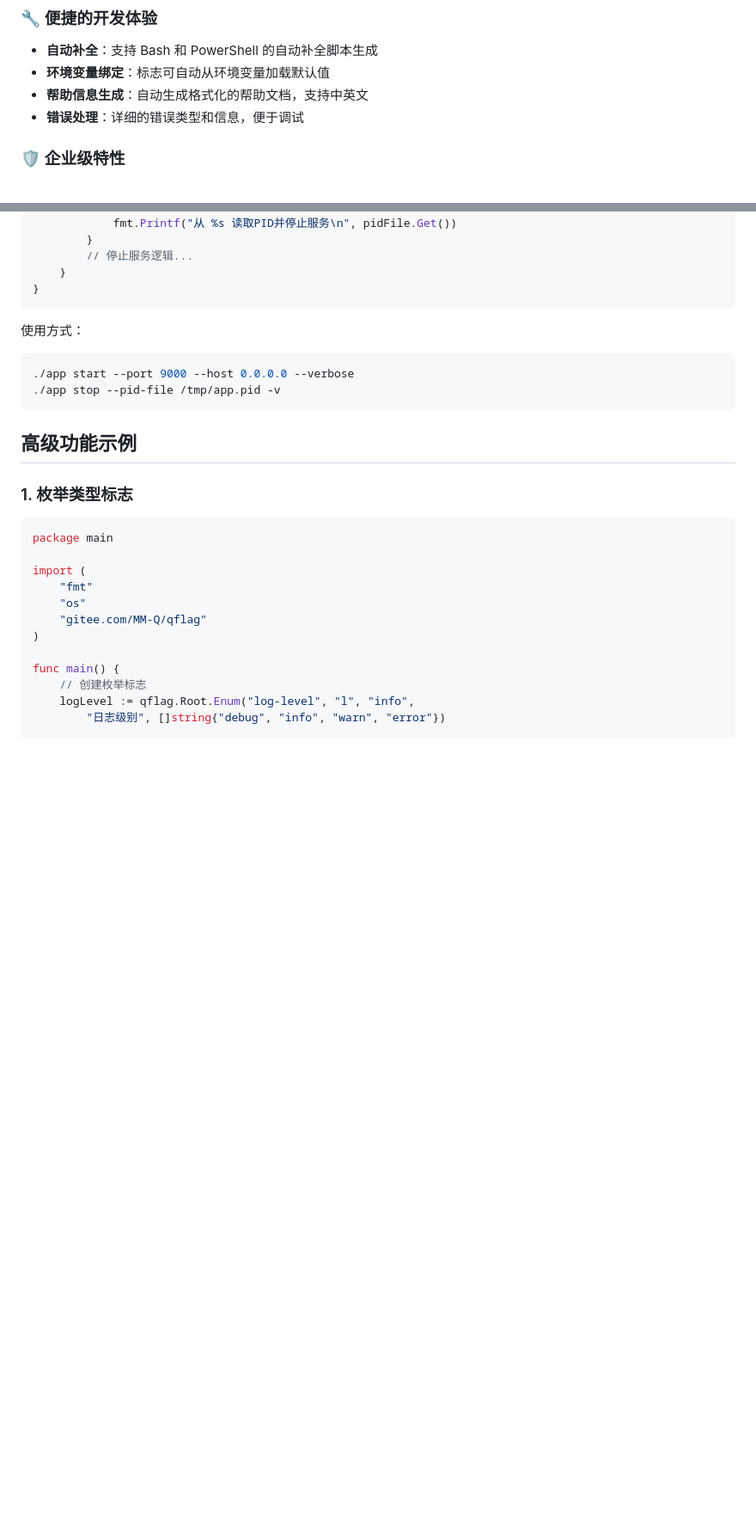
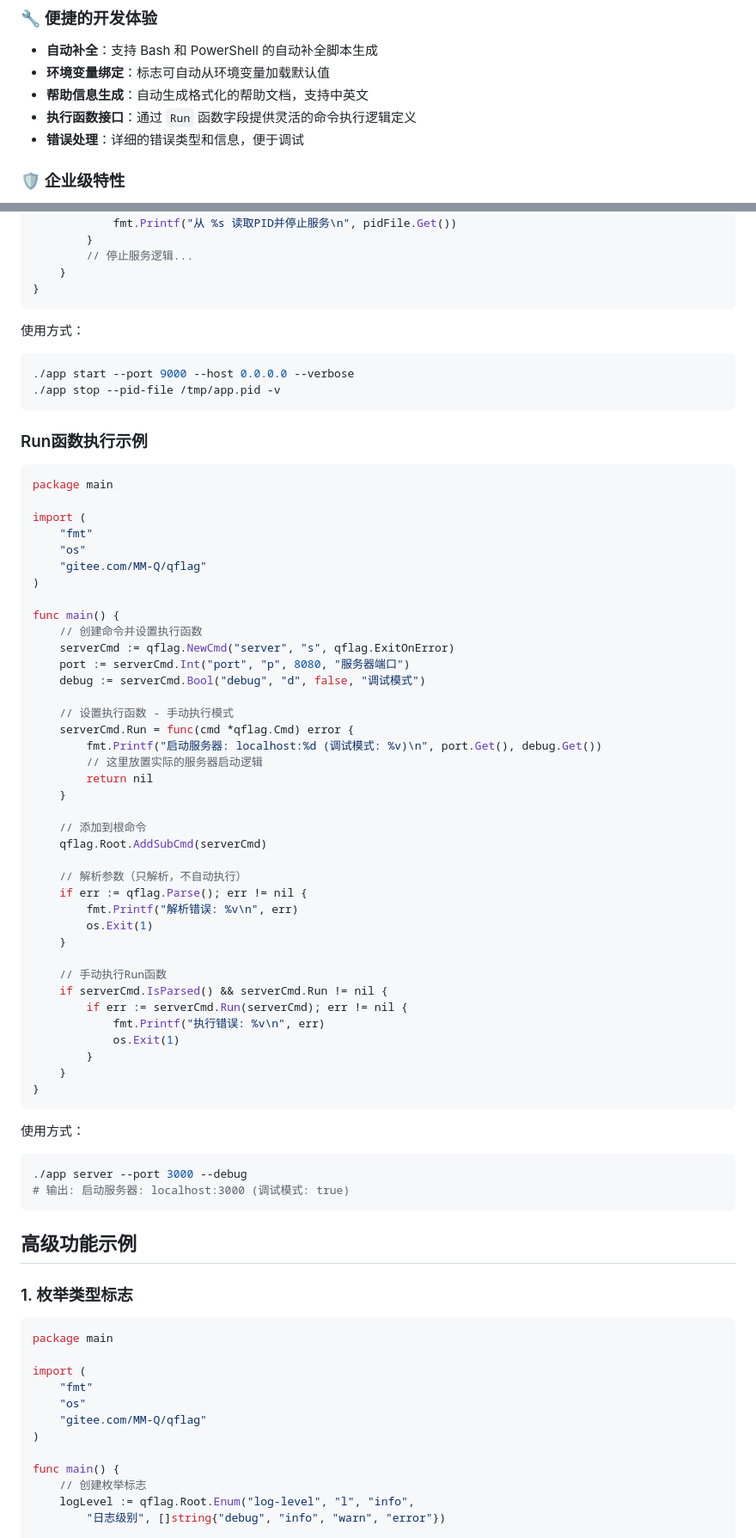
Before and after one commit to QiaoMuDe/qflag, a Markdown page: README.md, 2 parts joined by grey strips. Shown at 86% size. Drawn GitHub-style; blank space fills up the shorter version.

Commit message:
docs(readme): 更新 README 文档内容与结构
移除冗余的目录部分，优化项目简介表述。新增“执行函数接口”特性说明及示例代码，
展示如何通过 `Run` 函数字段定义命令执行逻辑。同时简化多个高级功能示例代码，
提升可读性与实用性，包括切片标志、参数验证、环境变量绑定和帮助信息定制等章节。

````diff
--- a/README.md
+++ b/README.md
@@ -92,6 +70,7 @@ import "gitee.com/MM-Q/qflag"
 - **自动补全**：支持 Bash 和 PowerShell 的自动补全脚本生成
 - **环境变量绑定**：标志可自动从环境变量加载默认值
 - **帮助信息生成**：自动生成格式化的帮助文档，支持中英文
+- **执行函数接口**：通过 `Run` 函数字段提供灵活的命令执行逻辑定义
 - **错误处理**：详细的错误类型和信息，便于调试
 
 ### 🛡️ 企业级特性
@@ -225,6 +204,56 @@ func main() {
 ./app stop --pid-file /tmp/app.pid -v
 ```
 
+### Run函数执行示例
+
+```go
+package main
+
+import (
+    "fmt"
+    "os"
+    "gitee.com/MM-Q/qflag"
+)
+
+func main() {
+    // 创建命令并设置执行函数
+    serverCmd := qflag.NewCmd("server", "s", qflag.ExitOnError)
+    port := serverCmd.Int("port", "p", 8080, "服务器端口")
+    debug := serverCmd.Bool("debug", "d", false, "调试模式")
+
+    // 设置执行函数 - 手动执行模式
+    serverCmd.Run = func(cmd *qflag.Cmd) error {
+        fmt.Printf("启动服务器: localhost:%d (调试模式: %v)\n", port.Get(), debug.Get())
+        // 这里放置实际的服务器启动逻辑
+        return nil
+    }
+
+    // 添加到根命令
+    qflag.Root.AddSubCmd(serverCmd)
+
+    // 解析参数（只解析，不自动执行）
+    if err := qflag.Parse(); err != nil {
+        fmt.Printf("解析错误: %v\n", err)
+        os.Exit(1)
+    }
+
+    // 手动执行Run函数
+    if serverCmd.IsParsed() && serverCmd.Run != nil {
+        if err := serverCmd.Run(serverCmd); err != nil {
+            fmt.Printf("执行错误: %v\n", err)
+            os.Exit(1)
+        }
+    }
+}
+```
+
+使用方式：
+
+```bash
+./app server --port 3000 --debug
+# 输出: 启动服务器: localhost:3000 (调试模式: true)
+```
+
 ## 高级功能示例
 
 ### 1. 枚举类型标志
````
Also changed, not shown: other parts of README.md (+21 -72 lines).
